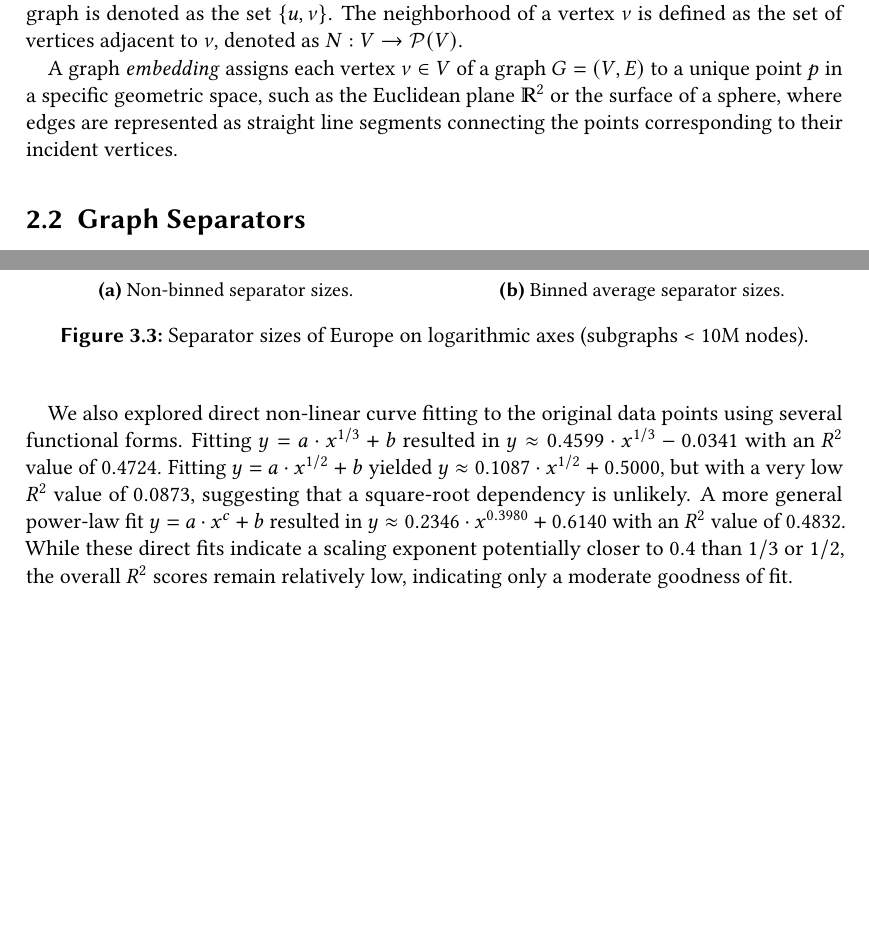
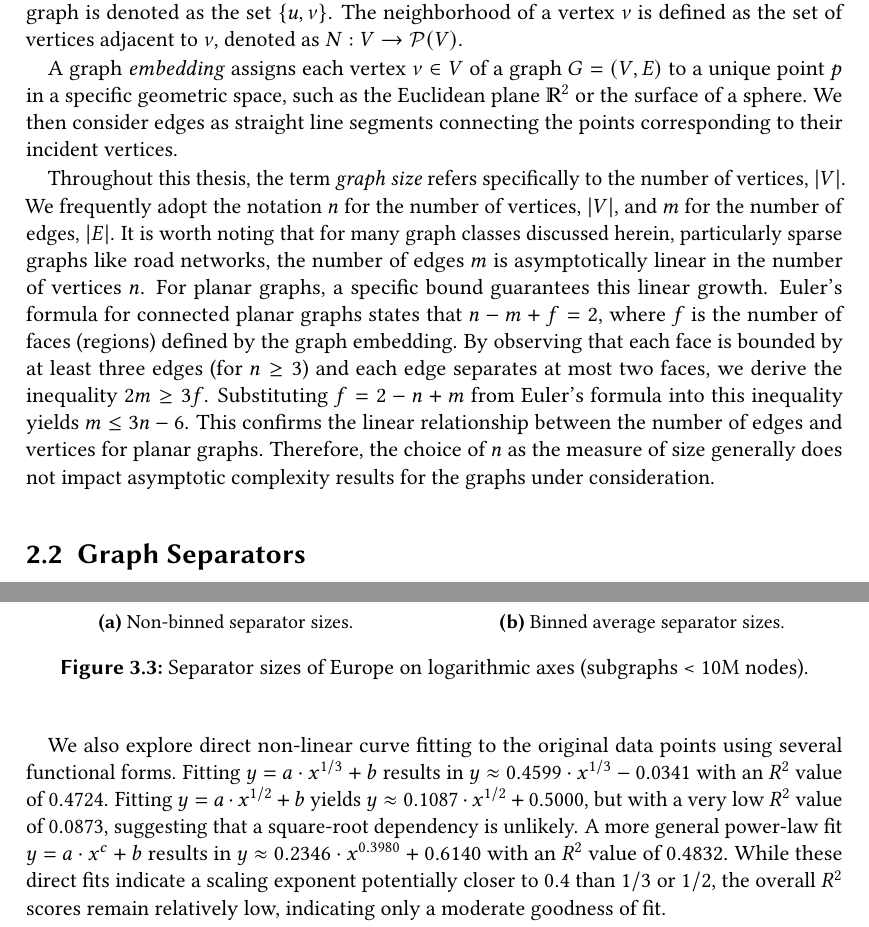
Before and after one commit to SamuelBorn/master-thesis, a LaTeX thesis (thesis.tex, which reads sections/experimental_analysis.tex, sections/preliminaries.tex): two parts of pages 11 and 21 of 43, joined at a grey line, cut so that both start at the same text, the shorter picture padded with empty space. Compiled offline with pdfLaTeX.

Commit message:
fix past tense in exp analysis and prelims

```diff
--- a/sections/experimental_analysis.tex
+++ b/sections/experimental_analysis.tex
@@ -67,10 +67,10 @@ A preliminary linear regression applied to the logarithmically transformed data
 This initial fit suggests a scaling behavior close to \( \bigO{x^{0.2676}} \), which is better than the hypothesized \( \bigO{x^{1/3}} \).
 However, this result might be skewed by the large number of small subgraphs, particularly those with trivial separators of size one, which do not fully represent the scaling trend at larger sizes.
 
-We also explored direct non-linear curve fitting to the original data points using several functional forms.
-Fitting \( y = a \cdot x^{1/3} + b \) resulted in \( y \approx 0.4599 \cdot x^{1/3} - 0.0341 \) with an \( R^2 \) value of \( 0.4724 \).
-Fitting \( y = a \cdot x^{1/2} + b \) yielded \( y \approx 0.1087 \cdot x^{1/2} + 0.5000 \), but with a very low \( R^2 \) value of \( 0.0873 \), suggesting that a square-root dependency is unlikely.
-A more general power-law fit \( y = a \cdot x^c + b \) resulted in \( y \approx 0.2346 \cdot x^{0.3980} + 0.6140 \) with an \( R^2 \) value of \( 0.4832 \).
+We also explore direct non-linear curve fitting to the original data points using several functional forms.
+Fitting \( y = a \cdot x^{1/3} + b \) results in \( y \approx 0.4599 \cdot x^{1/3} - 0.0341 \) with an \( R^2 \) value of \( 0.4724 \).
+Fitting \( y = a \cdot x^{1/2} + b \) yields \( y \approx 0.1087 \cdot x^{1/2} + 0.5000 \), but with a very low \( R^2 \) value of \( 0.0873 \), suggesting that a square-root dependency is unlikely.
+A more general power-law fit \( y = a \cdot x^c + b \) results in \( y \approx 0.2346 \cdot x^{0.3980} + 0.6140 \) with an \( R^2 \) value of \( 0.4832 \).
 While these direct fits indicate a scaling exponent potentially closer to \( 0.4 \) than \( 1/3 \) or \( 1/2 \), the overall \( R^2 \) scores remain relatively low, indicating only a moderate goodness of fit.
 
 Observations from the binned log-log plot in \cref{fig:separator_size_loglog_binned} suggest that the relationship between \( \log y \) and \( \log x \) is most consistent within a specific range of subgraph sizes.
--- a/sections/preliminaries.tex
+++ b/sections/preliminaries.tex
@@ -15,7 +15,18 @@ Furthermore, as the concept of separators primarily applies to connectivity, we
 An edge connecting vertices \(u\) and \(v\) in an undirected graph is denoted as the set \(\{u,v\}\).
 The neighborhood of a vertex \(v\) is defined as the set of vertices adjacent to \(v\), denoted as \(N : V \to \mathcal{P}(V)\).
 
-A graph \emph{embedding} assigns each vertex \(v \in V\) of a graph \(G = (V, E)\) to a unique point \(p\) in a specific geometric space, such as the Euclidean plane \(\mathbb{R}^2\) or the surface of a sphere, where edges are represented as straight line segments connecting the points corresponding to their incident vertices.
+A graph \emph{embedding} assigns each vertex \(v \in V\) of a graph \(G = (V, E)\) to a unique point \(p\) in a specific geometric space, such as the Euclidean plane \(\mathbb{R}^2\) or the surface of a sphere.
+We then consider edges as straight line segments connecting the points corresponding to their incident vertices.
+
+Throughout this thesis, the term \emph{graph size} refers specifically to the number of vertices, \(|V|\).
+We frequently adopt the notation \(n\) for the number of vertices, \(|V|\), and \(m\) for the number of edges, \(|E|\).
+It is worth noting that for many graph classes discussed herein, particularly sparse graphs like road networks, the number of edges \(m\) is asymptotically linear in the number of vertices \(n\).
+For planar graphs, a specific bound guarantees this linear growth.
+Euler's formula for connected planar graphs states that \(n - m + f = 2\), where \(f\) is the number of faces (regions) defined by the graph embedding.
+By observing that each face is bounded by at least three edges (for \(n \ge 3\)) and each edge separates at most two faces, we derive the inequality \(2m \ge 3f\).
+Substituting \(f = 2 - n + m\) from Euler's formula into this inequality yields \(m \le 3n - 6\).
+This confirms the linear relationship between the number of edges and vertices for planar graphs.
+Therefore, the choice of \(n\) as the measure of size generally does not impact asymptotic complexity results for the graphs under consideration.
 
 \section{Graph Separators}
 \label{sec:graphseparators}
```
Also changed, not shown: sections/experimental_analysis.tex (22 more changed lines), sections/preliminaries.tex (2 more changed lines).
